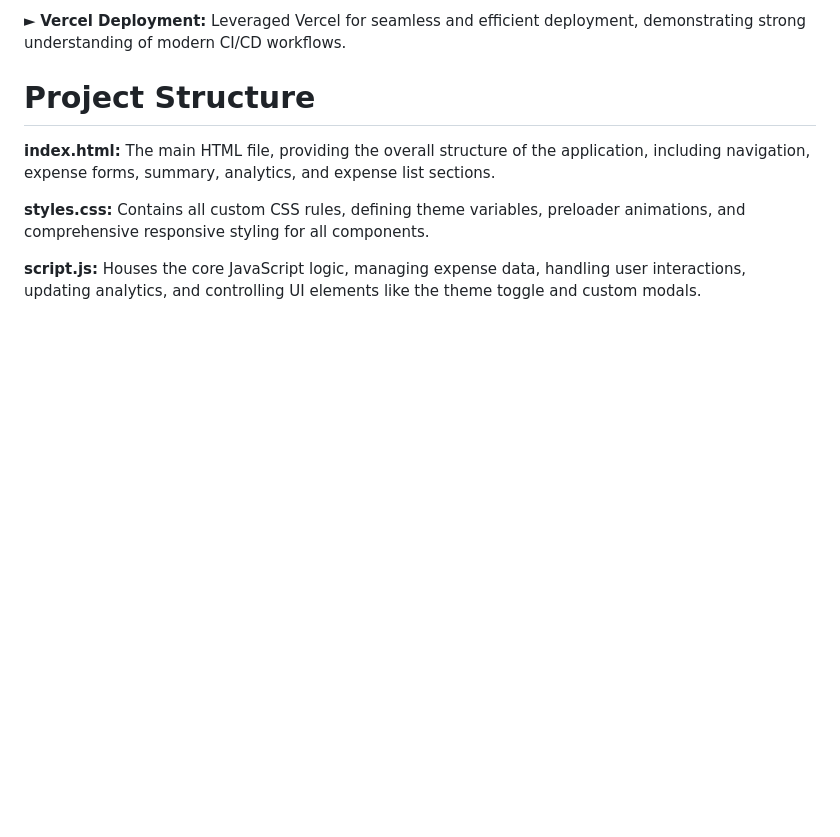
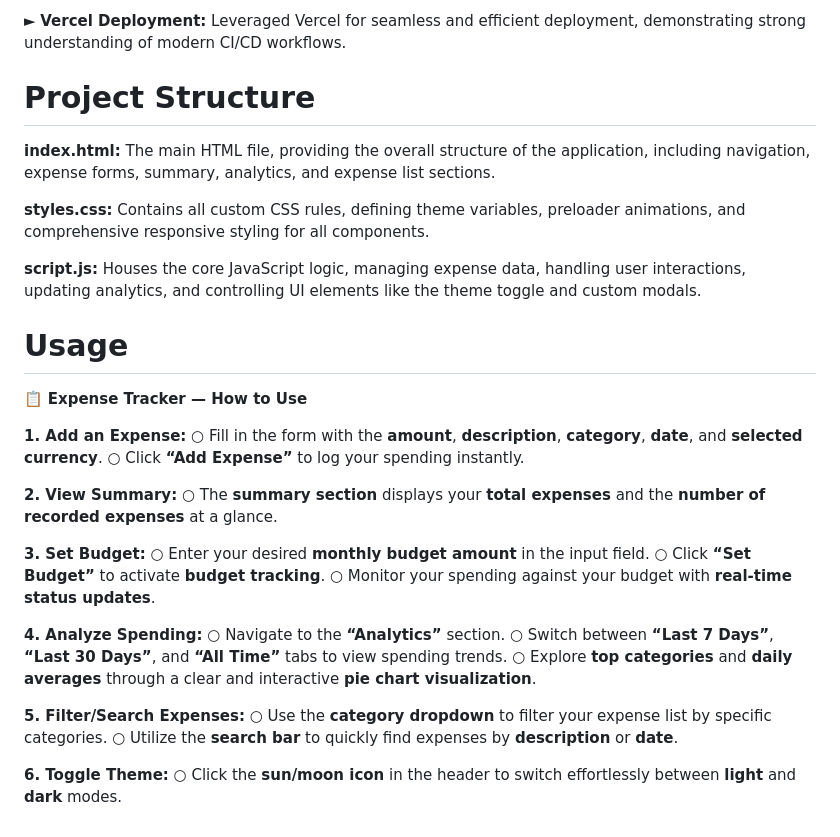
Before and after one commit to Dileepkumar-44/Personal-Expense-Tracker, a Markdown page: README.md, the part around the change. Rendered like a GitHub page; blank space fills up the shorter version.

Commit message:
Usage
📋 **Expense Tracker — How to Use**

**1. Add an Expense:**
○ Fill in the form with the **amount**, **description**, **category**, **date**, and **selected currency**.
○ Click **“Add Expense”** to log your spending instantly.

**2. View Summary:**
○ The **summary section** displays your **total expenses** and the **number of recorded expenses** at a glance.

**3. Set Budget:**
○ Enter your desired **monthly budget amount** in the input field.
○ Click **“Set Budget”** to activate **budget tracking**.
○ Monitor your spending against your budget with **real-time status updates**.

**4. Analyze Spending:**
○ Navigate to the **“Analytics”** section.
○ Switch between **“Last 7 Days”**, **“Last 30 Days”**, and **“All Time”** tabs to view spending trends.
○ Explore **top categories** and **daily averages** through a clear and interactive **pie chart visualization**.

**5. Filter/Search Expenses:**
○ Use the **category dropdown** to filter your expense list by specific categories.
○ Utilize the **search bar** to quickly find expenses by **description** or **date**.

**6. Toggle Theme:**
○ Click the **sun/moon icon** in the header to switch effortlessly between **light** and **dark** modes.

```diff
--- a/README.md
+++ b/README.md
@@ -60,3 +60,30 @@ This project highlights a range of concepts and tools I’ve mastered, with a st
 **styles.css:** Contains all custom CSS rules, defining theme variables, preloader animations, and comprehensive responsive styling for all components.
 
 **script.js:** Houses the core JavaScript logic, managing expense data, handling user interactions, updating analytics, and controlling UI elements like the theme toggle and custom modals.
+
+# Usage
+📋 **Expense Tracker — How to Use**
+
+**1. Add an Expense:**
+○ Fill in the form with the **amount**, **description**, **category**, **date**, and **selected currency**.
+○ Click **“Add Expense”** to log your spending instantly.
+
+**2. View Summary:**
+○ The **summary section** displays your **total expenses** and the **number of recorded expenses** at a glance.
+
+**3. Set Budget:**
+○ Enter your desired **monthly budget amount** in the input field.
+○ Click **“Set Budget”** to activate **budget tracking**.
+○ Monitor your spending against your budget with **real-time status updates**.
+
+**4. Analyze Spending:**
+○ Navigate to the **“Analytics”** section.
+○ Switch between **“Last 7 Days”**, **“Last 30 Days”**, and **“All Time”** tabs to view spending trends.
+○ Explore **top categories** and **daily averages** through a clear and interactive **pie chart visualization**.
+
+**5. Filter/Search Expenses:**
+○ Use the **category dropdown** to filter your expense list by specific categories.
+○ Utilize the **search bar** to quickly find expenses by **description** or **date**.
+
+**6. Toggle Theme:**
+○ Click the **sun/moon icon** in the header to switch effortlessly between **light** and **dark** modes.
```
